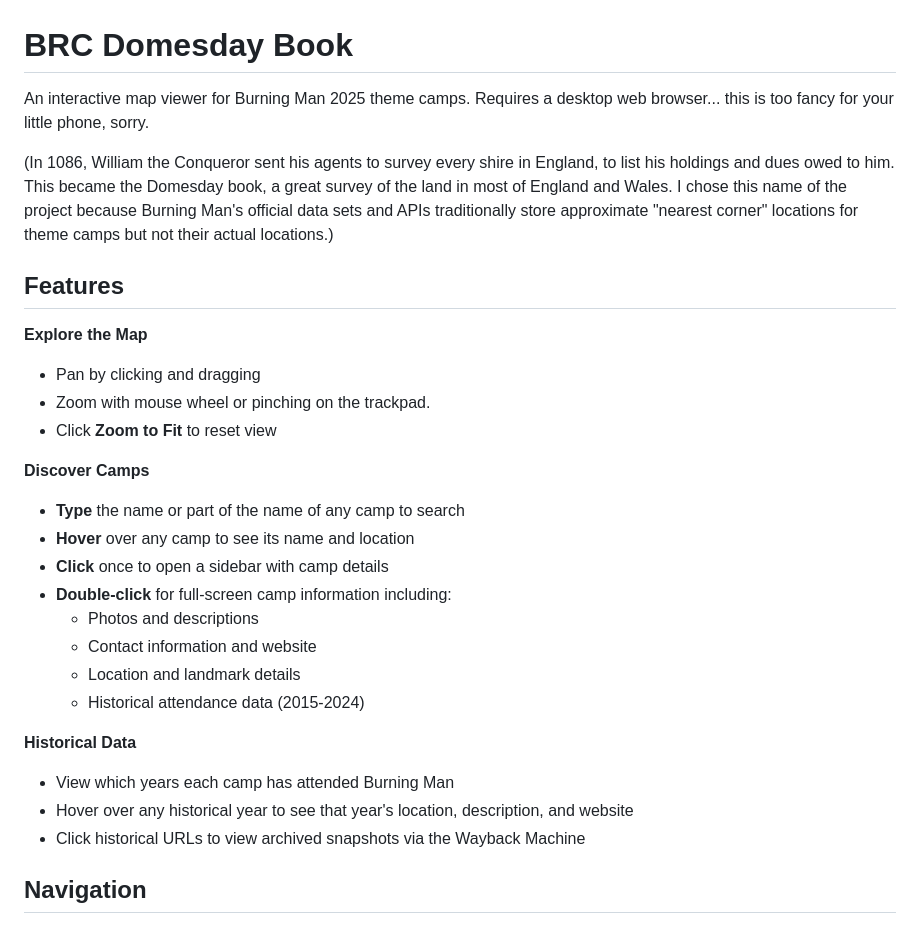
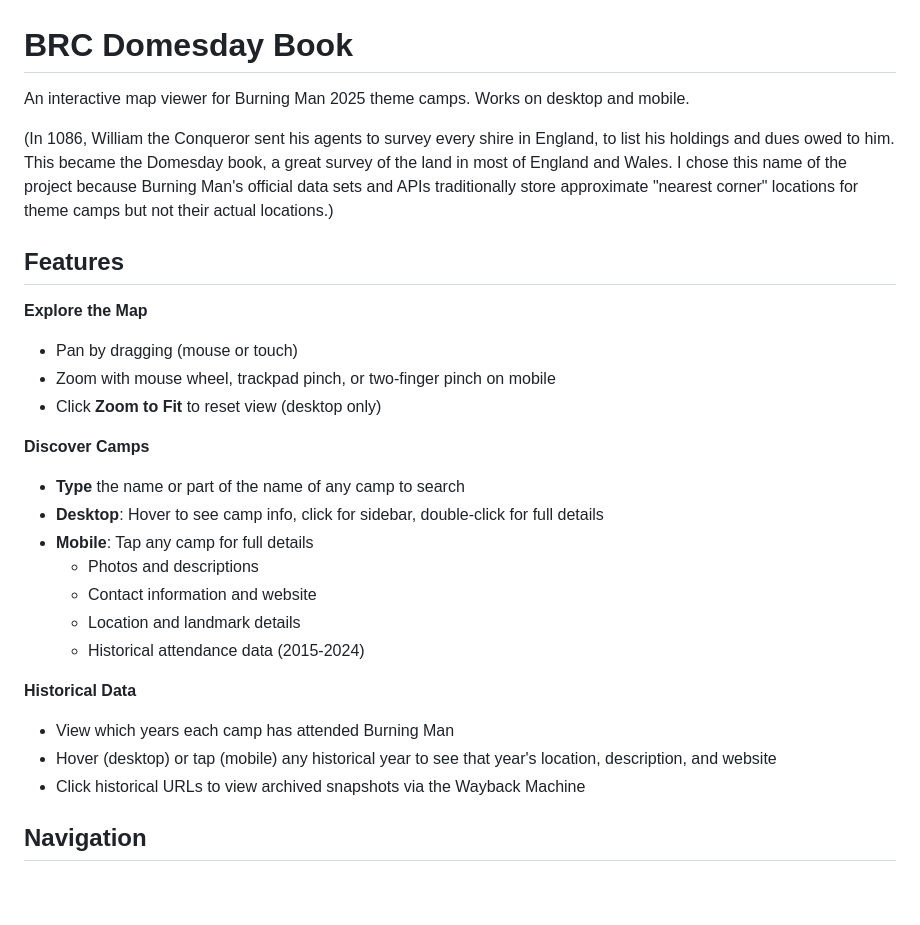
Before and after one commit to jspolsky/brcDomesday, a Markdown page: README.md, the part around the change. GitHub-like rendering; blank space fills up the shorter version.

Commit message:
updated doc to reflect mobile being cool

```diff
--- a/README.md
+++ b/README.md
@@ -1,21 +1,20 @@
 # BRC Domesday Book
 
-An interactive map viewer for Burning Man 2025 theme camps. Requires a desktop web browser... this is too fancy for your little phone, sorry.
+An interactive map viewer for Burning Man 2025 theme camps. Works on desktop and mobile.
 
 (In 1086, William the Conqueror sent his agents to survey every shire in England, to list his holdings and dues owed to him. This became the Domesday book, a great survey of the land in most of England and Wales. I chose this name of the project because Burning Man's official data sets and APIs traditionally store approximate "nearest corner" locations for theme camps but not their actual locations.)
 
 ## Features
 
 **Explore the Map**
-- Pan by clicking and dragging
-- Zoom with mouse wheel or pinching on the trackpad.
-- Click **Zoom to Fit** to reset view
+- Pan by dragging (mouse or touch)
+- Zoom with mouse wheel, trackpad pinch, or two-finger pinch on mobile
+- Click **Zoom to Fit** to reset view (desktop only)
 
 **Discover Camps**
 - **Type** the name or part of the name of any camp to search
-- **Hover** over any camp to see its name and location
-- **Click** once to open a sidebar with camp details
-- **Double-click** for full-screen camp information including:
+- **Desktop**: Hover to see camp info, click for sidebar, double-click for full details
+- **Mobile**: Tap any camp for full details
   - Photos and descriptions
   - Contact information and website
   - Location and landmark details
@@ -23,7 +22,7 @@ An interactive map viewer for Burning Man 2025 theme camps. Requires a desktop w
 
 **Historical Data**
 - View which years each camp has attended Burning Man
-- Hover over any historical year to see that year's location, description, and website
+- Hover (desktop) or tap (mobile) any historical year to see that year's location, description, and website
 - Click historical URLs to view archived snapshots via the Wayback Machine
 
 ## Navigation
```
